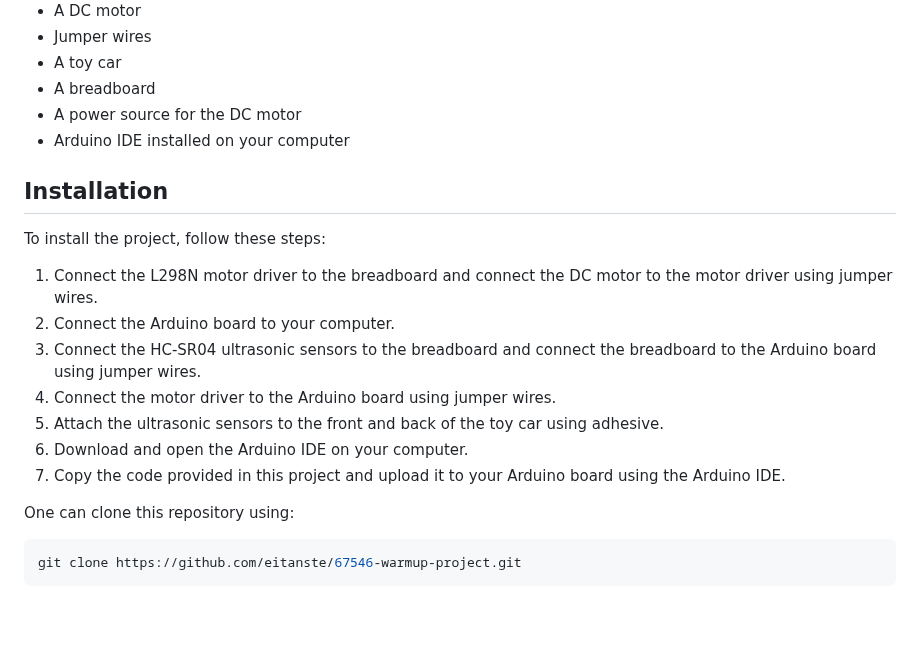
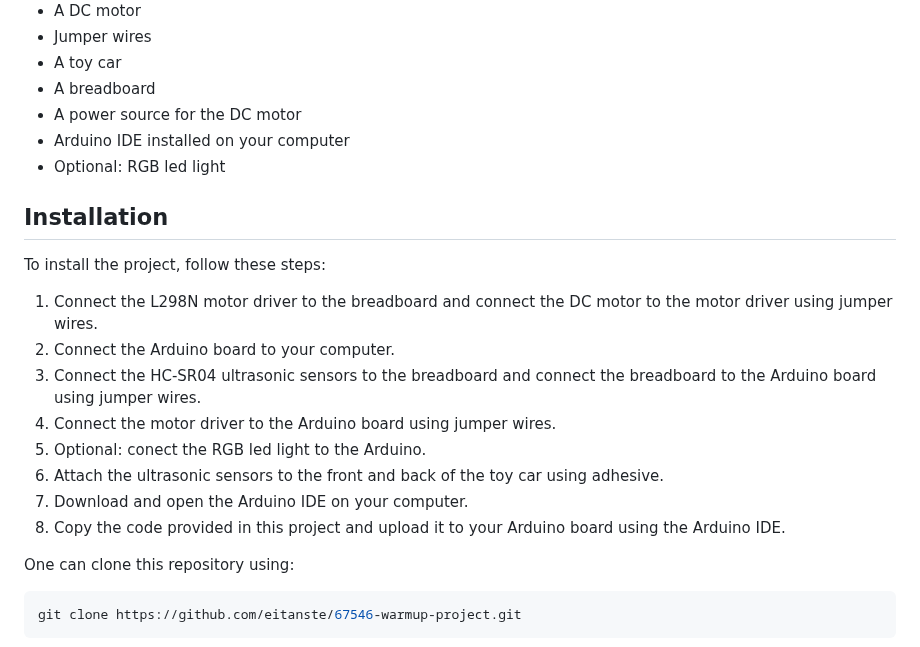
Before and after one commit to eitanste/67546-warmup-project, a Markdown page: README.md, the part around one of its changes. Rendered like a GitHub page; blank space fills up the shorter version.

````diff
--- a/README.md
+++ b/README.md
@@ -17,6 +17,7 @@ To use this project, you will need:
 - A breadboard
 - A power source for the DC motor
 - Arduino IDE installed on your computer
+- Optional: RGB led light
 
 
 ## Installation
@@ -26,9 +27,10 @@ To install the project, follow these steps:
 2. Connect the Arduino board to your computer.
 3. Connect the HC-SR04 ultrasonic sensors to the breadboard and connect the breadboard to the Arduino board using jumper wires.
 4. Connect the motor driver to the Arduino board using jumper wires.
-5. Attach the ultrasonic sensors to the front and back of the toy car using adhesive.
-6. Download and open the Arduino IDE on your computer.
-7. Copy the code provided in this project and upload it to your Arduino board using the Arduino IDE.
+5. Optional: conect the RGB led light to the Arduino.
+6. Attach the ultrasonic sensors to the front and back of the toy car using adhesive.
+7. Download and open the Arduino IDE on your computer.
+8. Copy the code provided in this project and upload it to your Arduino board using the Arduino IDE.
 
 One can clone this repository using:
 ```bash
````
Also changed, not shown: other parts of README.md (+3 -0 lines).
